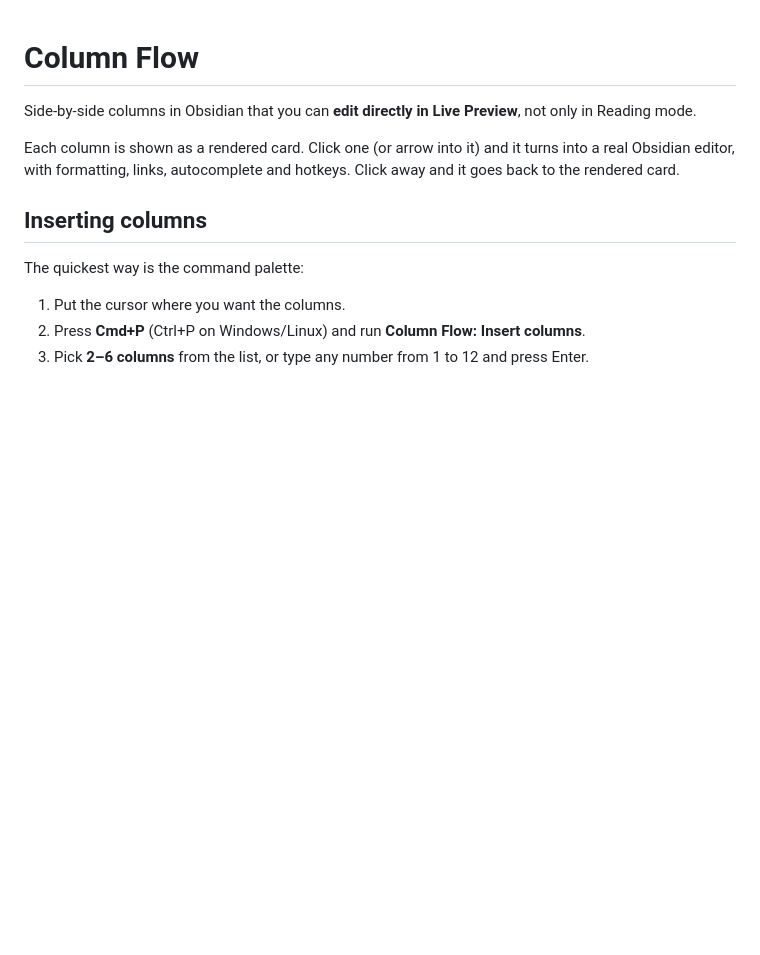
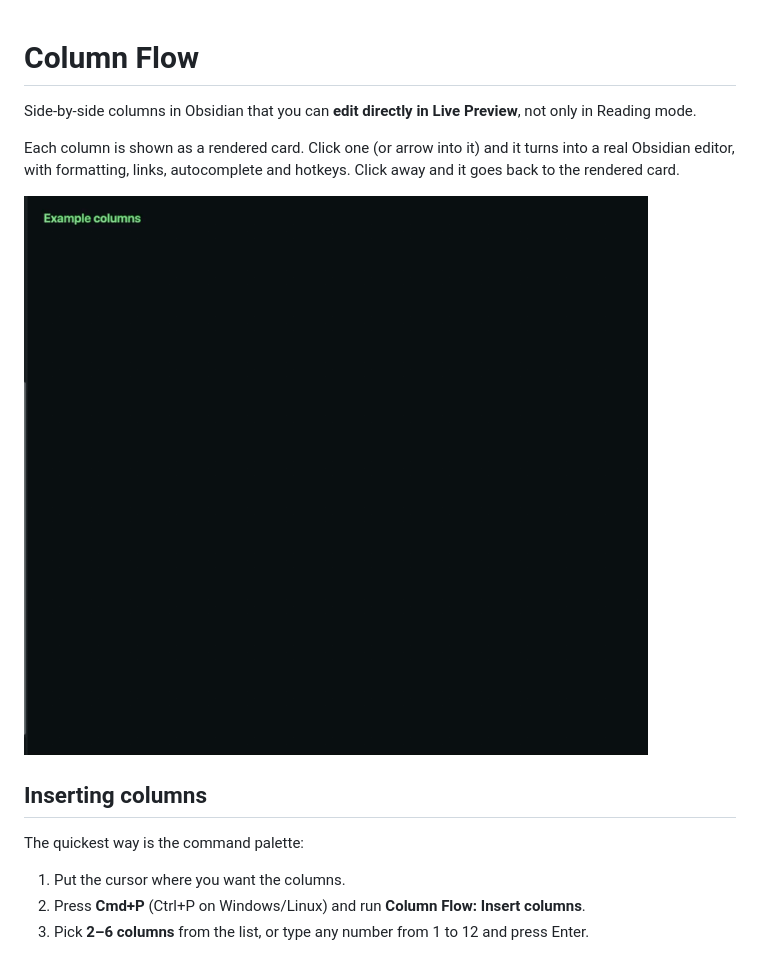
Before and after one commit to Jakimcikas/obsidian-column-flow, a Markdown page: README.md, the part around the change. Rendered like a GitHub page; pictures changed too: pub/demo.gif (added); blank space fills up the shorter version.

```diff
--- a/README.md
+++ b/README.md
@@ -3,6 +3,8 @@
 Side-by-side columns in Obsidian that you can **edit directly in Live Preview**, not only in Reading mode.
 
 Each column is shown as a rendered card. Click one (or arrow into it) and it turns into a real Obsidian editor, with formatting, links, autocomplete and hotkeys. Click away and it goes back to the rendered card.
+
+![Inserting and editing columns in Live Preview](https://raw.githubusercontent.com/Jakimcikas/obsidian-column-flow/main/pub/demo.gif)
 
 ## Inserting columns
 
```
Also changed, not shown: 1 other file.
